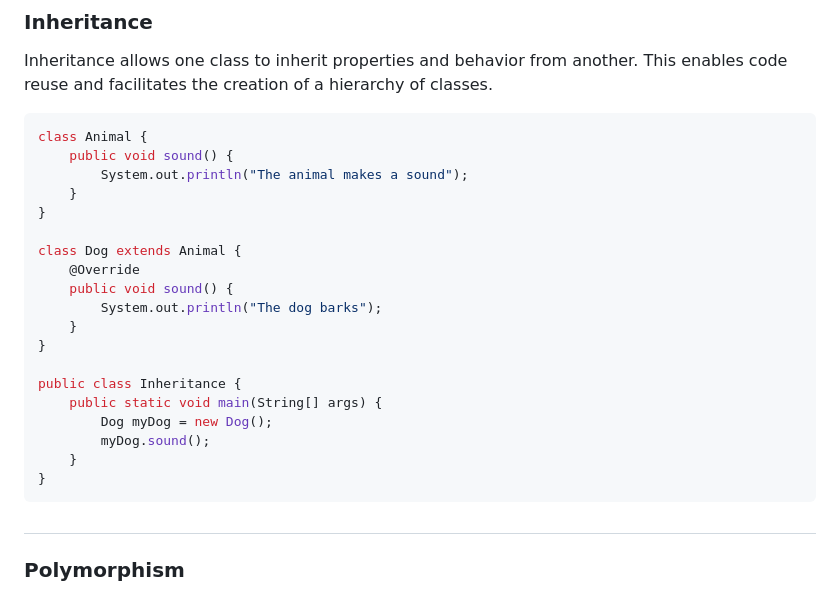
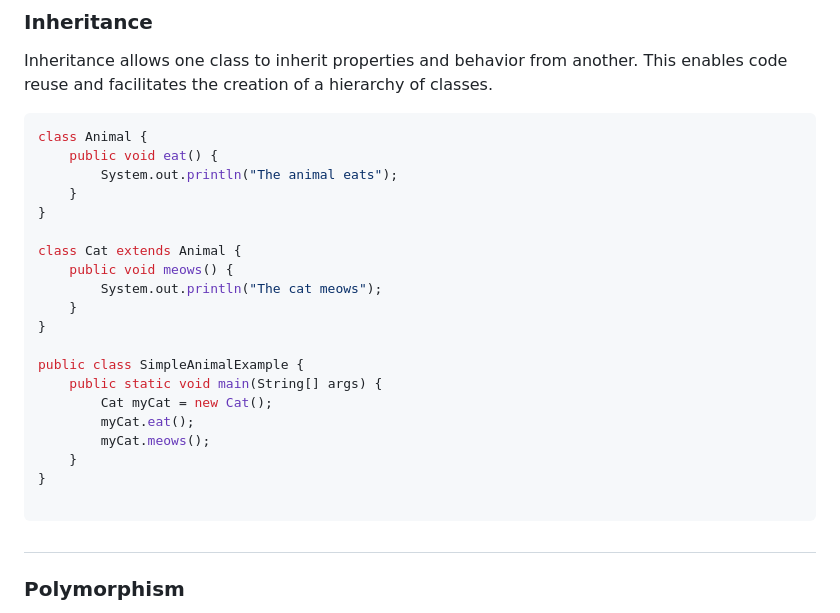
Before and after one commit to affandyfandy/java-jebi, a Markdown page: Unit01 - Java Core/Assignment 2.md, the part around the change. GitHub-like rendering.

````diff
--- a/Unit01 - Java Core/Assignment 2.md
+++ b/Unit01 - Java Core/Assignment 2.md
@@ -44,24 +44,25 @@ Inheritance allows one class to inherit properties and behavior from another. Th
 
 ```java
 class Animal {
-    public void sound() {
-        System.out.println("The animal makes a sound");
+    public void eat() {
+        System.out.println("The animal eats");
     }
 }
 
-class Dog extends Animal {
-    @Override
-    public void sound() {
-        System.out.println("The dog barks");
+class Cat extends Animal {
+    public void meows() {
+        System.out.println("The cat meows");
     }
 }
 
-public class Inheritance {
+public class SimpleAnimalExample {
     public static void main(String[] args) {
-        Dog myDog = new Dog();
-        myDog.sound();
+        Cat myCat = new Cat();
+        myCat.eat();
+        myCat.meows();
     }
 }
+
 ```
 #
 ### Polymorphism
````
Also changed, not shown: Unit01 - Java Core/Assignment 3.md (+1 -0 lines), Unit01 - Java Core/Assignment 4.md (+2 -2 lines), Unit02 - Java Core/Assignment 5.md (added, +70 -0 lines), Unit02 - Java Core/Assignment 6.md (added, +81 -0 lines), Unit02 - Java Core/Assignment 7.md (added, +7 -0 lines), Unit02 - Java Core/img/6.1.png (added), Unit02 - Java Core/img/6.2.png (added), Unit02 - Java Core/img/6.3.png (added), Unit02 - Java Core/img/6.4.png (added), 9 other files.
